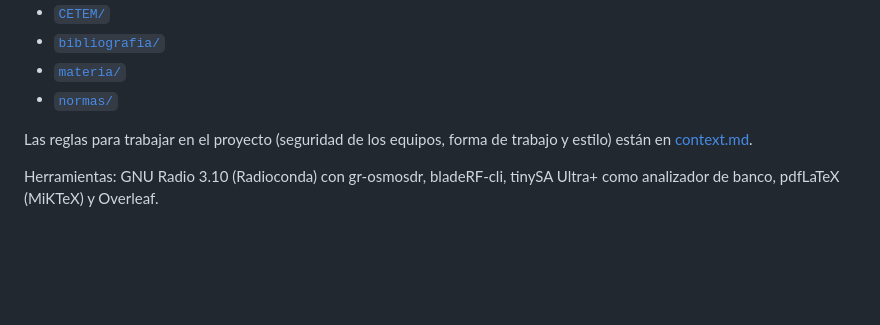
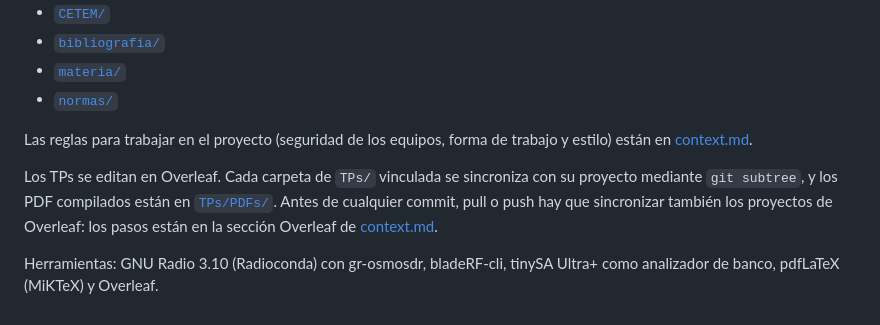
Before and after one commit to maledesm/sdr-peine-emc, a Markdown page: README.md, the part around the change. Drawn GitHub-style; blank space fills up the shorter version.

```diff
--- a/README.md
+++ b/README.md
@@ -43,4 +43,6 @@ Los TP1 a TP5 forman la fase 1 y los TP6 y TP7, la fase 2. TP1 a TP4 van en espa
 
 Las reglas para trabajar en el proyecto (seguridad de los equipos, forma de trabajo y estilo) están en [context.md](context.md).
 
+Los TPs se editan en Overleaf. Cada carpeta de `TPs/` vinculada se sincroniza con su proyecto mediante `git subtree`, y los PDF compilados están en [`TPs/PDFs/`](TPs/PDFs/). Antes de cualquier commit, pull o push hay que sincronizar también los proyectos de Overleaf: los pasos están en la sección Overleaf de [context.md](context.md).
+
 Herramientas: GNU Radio 3.10 (Radioconda) con gr-osmosdr, bladeRF-cli, tinySA Ultra+ como analizador de banco, pdfLaTeX (MiKTeX) y Overleaf.
```
Also changed, not shown: context.md (+28 -4 lines).
